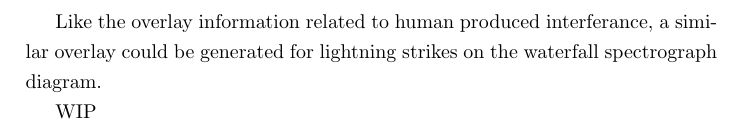
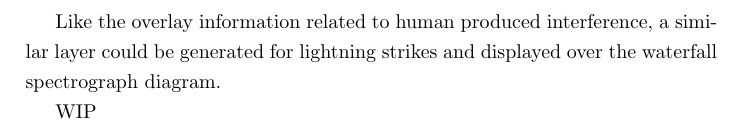
Before and after one commit to davidkirwan/software_defined_radio_telescope, a LaTeX thesis (documentation/dissertation/david_kirwan_00346128_dissertation.tex): part of page 36 of 49, cut so that both start at the same text. Compiled offline with pdfLaTeX.

Commit message:
- Latest draft

```diff
--- a/documentation/dissertation/david_kirwan_00346128_dissertation.tex
+++ b/documentation/dissertation/david_kirwan_00346128_dissertation.tex
@@ -942,7 +942,7 @@ The Blitzortung project operates an online service which displays global informa
 
 A software client could be developed which would connect to the Blitzortung server and retrieve locally occuring lightning strike location information.
 
-Like the overlay information related to human produced interferance, a similar overlay could be generated for lightning strikes on the waterfall spectrograph diagram.
+Like the overlay information related to human produced interference, a similar layer could be generated for lightning strikes and displayed over the waterfall spectrograph diagram.
 
 WIP
 
```
